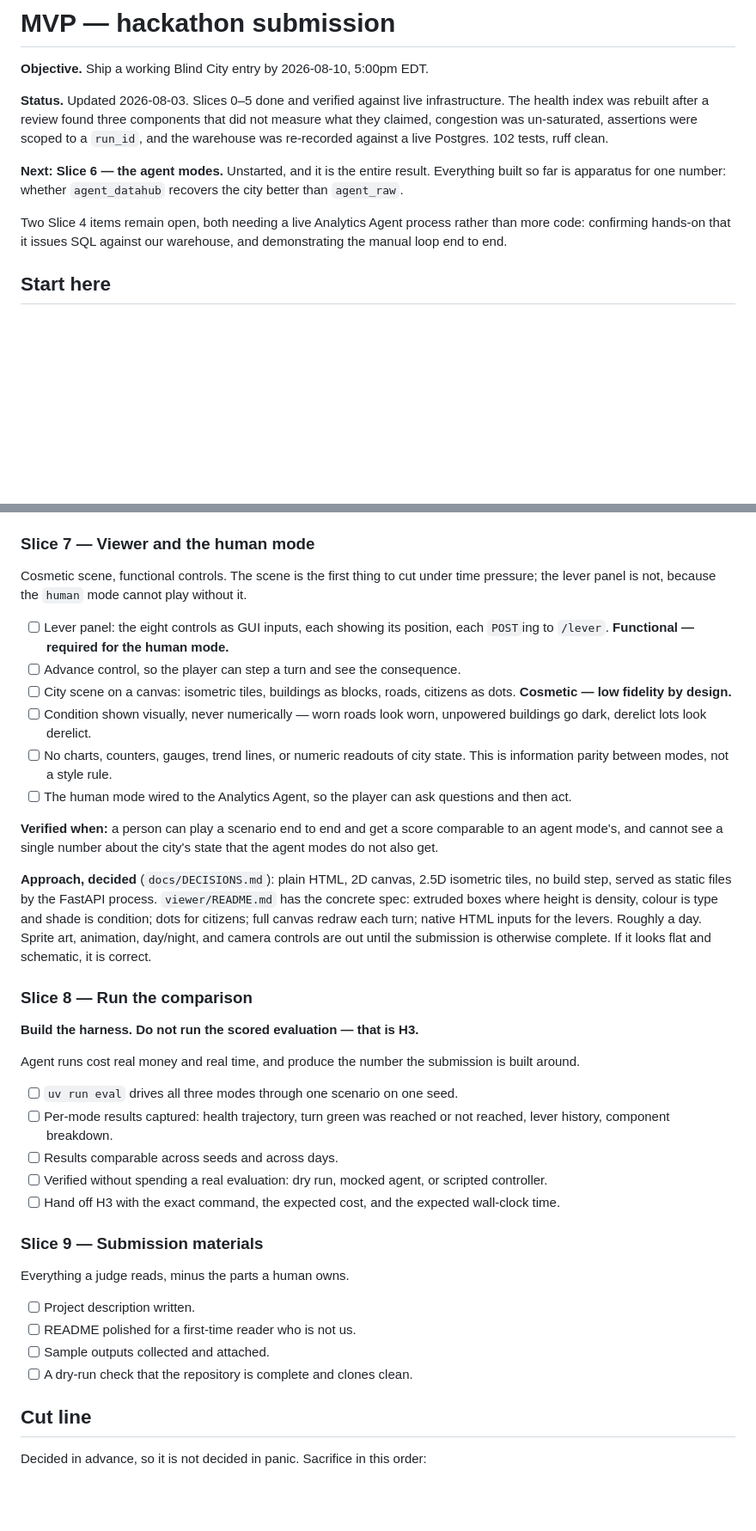
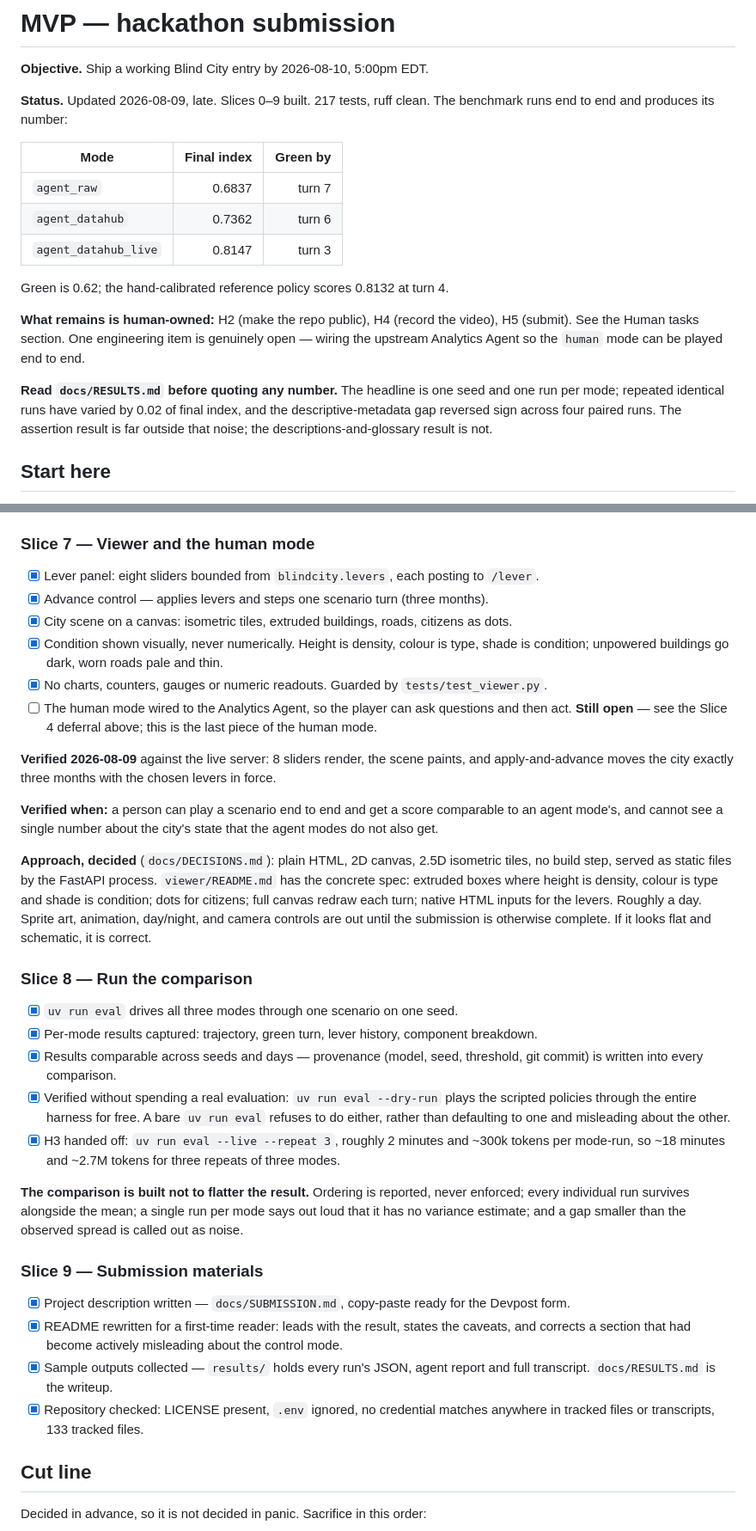
Before and after one commit to sp-entertainment/contest-datahub-city-sim, a Markdown page: .tasks/mvp/TASKS.md, 2 parts joined by grey strips. Shown at 86% size. Drawn GitHub-style; blank space fills up the shorter version.

```diff
--- a/.tasks/mvp/TASKS.md
+++ b/.tasks/mvp/TASKS.md
@@ -2,17 +2,25 @@
 
 **Objective.** Ship a working Blind City entry by 2026-08-10, 5:00pm EDT.
 
-**Status.** Updated 2026-08-03. Slices 0–5 done and verified against live infrastructure. The
-health index was rebuilt after a review found three components that did not measure what they
-claimed, congestion was un-saturated, assertions were scoped to a `run_id`, and the warehouse was
-re-recorded against a live Postgres. 102 tests, ruff clean.
+**Status.** Updated 2026-08-09, late. Slices 0–9 built. 217 tests, ruff clean. The benchmark runs
+end to end and produces its number:
 
-**Next: Slice 6 — the agent modes.** Unstarted, and it is the entire result. Everything built so
-far is apparatus for one number: whether `agent_datahub` recovers the city better than `agent_raw`.
+| Mode | Final index | Green by |
+| --- | ---: | ---: |
+| `agent_raw` | 0.6837 | turn 7 |
+| `agent_datahub` | 0.7362 | turn 6 |
+| `agent_datahub_live` | 0.8147 | turn 3 |
 
-Two Slice 4 items remain open, both needing a live Analytics Agent process rather than more code:
-confirming hands-on that it issues SQL against our warehouse, and demonstrating the manual loop
-end to end.
+Green is 0.62; the hand-calibrated reference policy scores 0.8132 at turn 4.
+
+**What remains is human-owned:** H2 (make the repo public), H4 (record the video), H5 (submit).
+See the Human tasks section. One engineering item is genuinely open — wiring the upstream Analytics
+Agent so the `human` mode can be played end to end.
+
+**Read `docs/RESULTS.md` before quoting any number.** The headline is one seed and one run per
+mode; repeated identical runs have varied by 0.02 of final index, and the descriptive-metadata gap
+reversed sign across four paired runs. The assertion result is far outside that noise; the
+descriptions-and-glossary result is not.
 
 ## Start here
 
@@ -263,19 +281,17 @@ The original contribution. Do not cut.
 
 ### Slice 7 — Viewer and the human mode
 
-Cosmetic scene, functional controls. The scene is the first thing to cut under time pressure; the
-lever panel is not, because the `human` mode cannot play without it.
+- [x] Lever panel: eight sliders bounded from `blindcity.levers`, each posting to `/lever`.
+- [x] Advance control — applies levers and steps one scenario turn (three months).
+- [x] City scene on a canvas: isometric tiles, extruded buildings, roads, citizens as dots.
+- [x] Condition shown visually, never numerically. Height is density, colour is type, shade is
+      condition; unpowered buildings go dark, worn roads pale and thin.
+- [x] No charts, counters, gauges or numeric readouts. Guarded by `tests/test_viewer.py`.
+- [ ] The human mode wired to the Analytics Agent, so the player can ask questions and then act.
+      **Still open** — see the Slice 4 deferral above; this is the last piece of the human mode.
 
-- [ ] Lever panel: the eight controls as GUI inputs, each showing its position, each `POST`ing to
-      `/lever`. **Functional — required for the human mode.**
-- [ ] Advance control, so the player can step a turn and see the consequence.
-- [ ] City scene on a canvas: isometric tiles, buildings as blocks, roads, citizens as dots.
-      **Cosmetic — low fidelity by design.**
-- [ ] Condition shown visually, never numerically — worn roads look worn, unpowered buildings go
-      dark, derelict lots look derelict.
-- [ ] No charts, counters, gauges, trend lines, or numeric readouts of city state. This is
-      information parity between modes, not a style rule.
-- [ ] The human mode wired to the Analytics Agent, so the player can ask questions and then act.
+**Verified 2026-08-09** against the live server: 8 sliders render, the scene paints, and
+apply-and-advance moves the city exactly three months with the chosen levers in force.
 
 **Verified when:** a person can play a scenario end to end and get a score comparable to an agent
 mode's, and cannot see a single number about the city's state that the agent modes do not also get.
@@ -289,25 +305,29 @@ looks flat and schematic, it is correct.
 
 ### Slice 8 — Run the comparison
 
-**Build the harness. Do not run the scored evaluation — that is H3.**
+- [x] `uv run eval` drives all three modes through one scenario on one seed.
+- [x] Per-mode results captured: trajectory, green turn, lever history, component breakdown.
+- [x] Results comparable across seeds and days — provenance (model, seed, threshold, git commit)
+      is written into every comparison.
+- [x] Verified without spending a real evaluation: `uv run eval --dry-run` plays the scripted
+      policies through the entire harness for free. A bare `uv run eval` refuses to do either,
+      rather than defaulting to one and misleading about the other.
+- [x] H3 handed off: `uv run eval --live --repeat 3`, roughly 2 minutes and ~300k tokens per
+      mode-run, so ~18 minutes and ~2.7M tokens for three repeats of three modes.
 
-Agent runs cost real money and real time, and produce the number the submission is built around.
-
-- [ ] `uv run eval` drives all three modes through one scenario on one seed.
-- [ ] Per-mode results captured: health trajectory, turn green was reached or not reached, lever
-      history, component breakdown.
-- [ ] Results comparable across seeds and across days.
-- [ ] Verified without spending a real evaluation: dry run, mocked agent, or scripted controller.
-- [ ] Hand off H3 with the exact command, the expected cost, and the expected wall-clock time.
+**The comparison is built not to flatter the result.** Ordering is reported, never enforced; every
+individual run survives alongside the mean; a single run per mode says out loud that it has no
+variance estimate; and a gap smaller than the observed spread is called out as noise.
 
 ### Slice 9 — Submission materials
 
-Everything a judge reads, minus the parts a human owns.
-
-- [ ] Project description written.
-- [ ] README polished for a first-time reader who is not us.
-- [ ] Sample outputs collected and attached.
-- [ ] A dry-run check that the repository is complete and clones clean.
+- [x] Project description written — `docs/SUBMISSION.md`, copy-paste ready for the Devpost form.
+- [x] README rewritten for a first-time reader: leads with the result, states the caveats, and
+      corrects a section that had become actively misleading about the control mode.
+- [x] Sample outputs collected — `results/` holds every run's JSON, agent report and full
+      transcript. `docs/RESULTS.md` is the writeup.
+- [x] Repository checked: LICENSE present, `.env` ignored, no credential matches anywhere in
+      tracked files or transcripts, 133 tracked files.
 
 ## Cut line
 
```
Also changed, not shown: other parts of .tasks/mvp/TASKS.md (+13 -3 lines), docs/SUBMISSION.md (added, +123 -0 lines).
